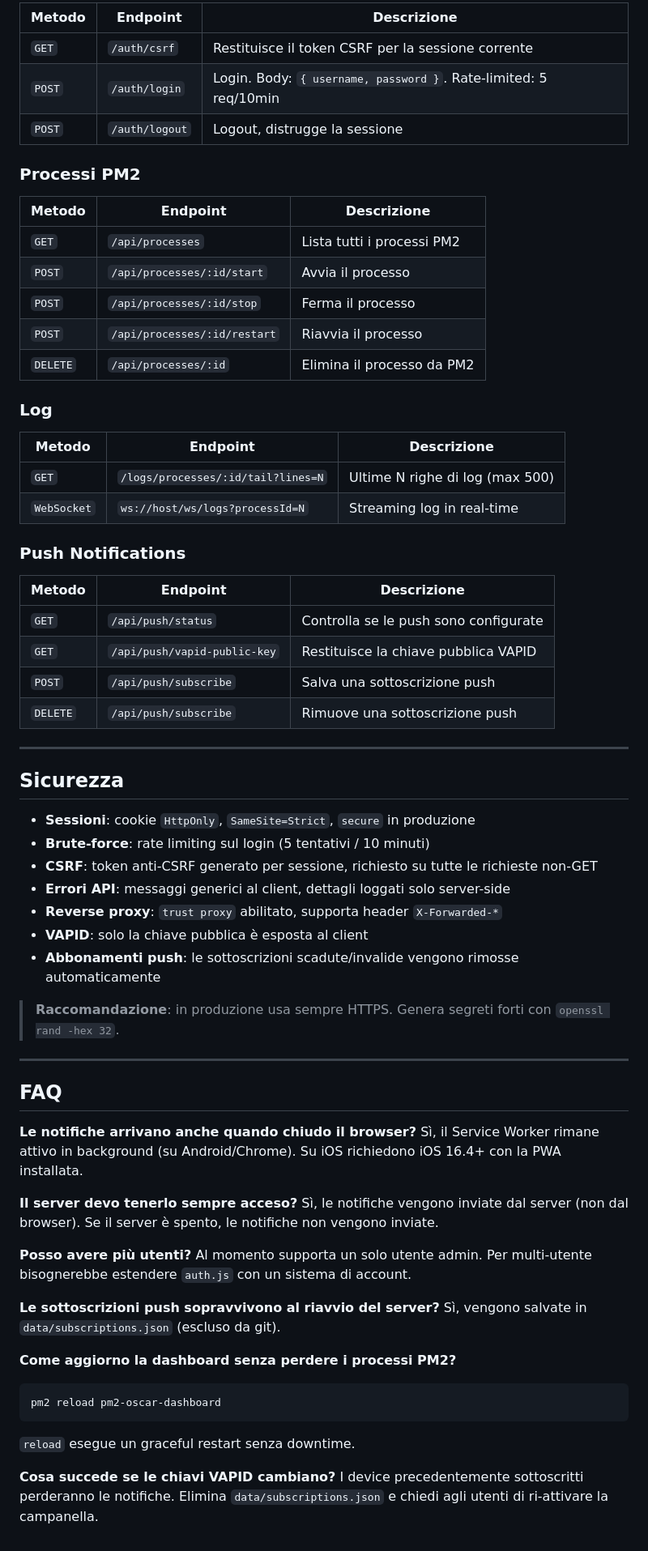
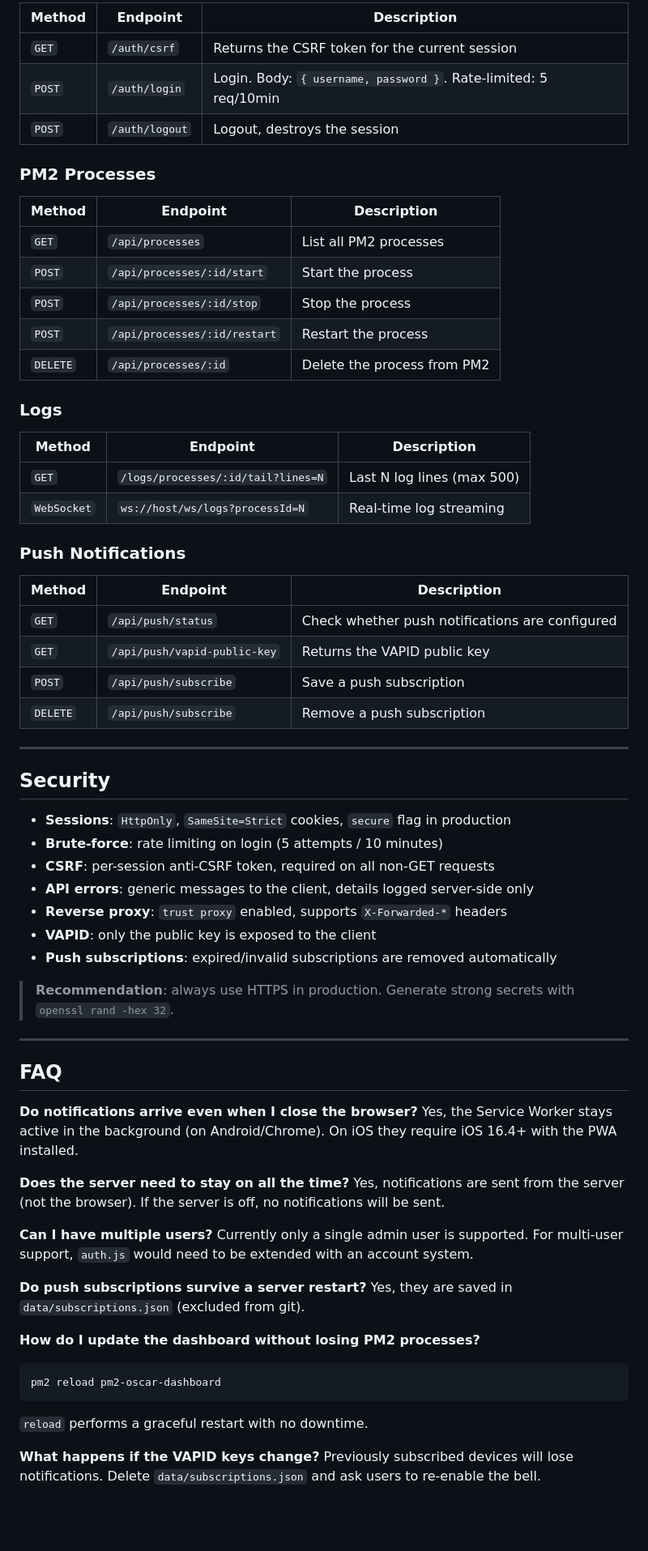
Before and after one commit to oscarnastro/pm2-oscar, a Markdown page: README.md, the part around one of its changes. Shown at 81% size. GitHub-like rendering; blank space fills up the shorter version.

````diff
--- a/README.md
+++ b/README.md
@@ -366,71 +366,71 @@ Tutte le API richiedono autenticazione (sessione attiva). Le richieste non-GET r
 
-| Metodo | Endpoint | Descrizione |
+| Method | Endpoint | Description |
 |---|---|---|
-| `GET` | `/auth/csrf` | Restituisce il token CSRF per la sessione corrente |
+| `GET` | `/auth/csrf` | Returns the CSRF token for the current session |
 | `POST` | `/auth/login` | Login. Body: `{ username, password }`. Rate-limited: 5 req/10min |
-| `POST` | `/auth/logout` | Logout, distrugge la sessione |
+| `POST` | `/auth/logout` | Logout, destroys the session |
 
-### Processi PM2
+### PM2 Processes
 
-| Metodo | Endpoint | Descrizione |
+| Method | Endpoint | Description |
 |---|---|---|
-| `GET` | `/api/processes` | Lista tutti i processi PM2 |
-| `POST` | `/api/processes/:id/start` | Avvia il processo |
-| `POST` | `/api/processes/:id/stop` | Ferma il processo |
-| `POST` | `/api/processes/:id/restart` | Riavvia il processo |
-| `DELETE` | `/api/processes/:id` | Elimina il processo da PM2 |
+| `GET` | `/api/processes` | List all PM2 processes |
+| `POST` | `/api/processes/:id/start` | Start the process |
+| `POST` | `/api/processes/:id/stop` | Stop the process |
+| `POST` | `/api/processes/:id/restart` | Restart the process |
+| `DELETE` | `/api/processes/:id` | Delete the process from PM2 |
 
-### Log
+### Logs
 
-| Metodo | Endpoint | Descrizione |
+| Method | Endpoint | Description |
 |---|---|---|
-| `GET` | `/logs/processes/:id/tail?lines=N` | Ultime N righe di log (max 500) |
-| `WebSocket` | `ws://host/ws/logs?processId=N` | Streaming log in real-time |
+| `GET` | `/logs/processes/:id/tail?lines=N` | Last N log lines (max 500) |
+| `WebSocket` | `ws://host/ws/logs?processId=N` | Real-time log streaming |
 
 ### Push Notifications
 
-| Metodo | Endpoint | Descrizione |
+| Method | Endpoint | Description |
 |---|---|---|
-| `GET` | `/api/push/status` | Controlla se le push sono configurate |
-| `GET` | `/api/push/vapid-public-key` | Restituisce la chiave pubblica VAPID |
-| `POST` | `/api/push/subscribe` | Salva una sottoscrizione push |
-| `DELETE` | `/api/push/subscribe` | Rimuove una sottoscrizione push |
+| `GET` | `/api/push/status` | Check whether push notifications are configured |
+| `GET` | `/api/push/vapid-public-key` | Returns the VAPID public key |
+| `POST` | `/api/push/subscribe` | Save a push subscription |
+| `DELETE` | `/api/push/subscribe` | Remove a push subscription |
 
 ---
 
-## Sicurezza
+## Security
 
-- **Sessioni**: cookie `HttpOnly`, `SameSite=Strict`, `secure` in produzione
-- **Brute-force**: rate limiting sul login (5 tentativi / 10 minuti)
-- **CSRF**: token anti-CSRF generato per sessione, richiesto su tutte le richieste non-GET
-- **Errori API**: messaggi generici al client, dettagli loggati solo server-side
-- **Reverse proxy**: `trust proxy` abilitato, supporta header `X-Forwarded-*`
-- **VAPID**: solo la chiave pubblica è esposta al client
-- **Abbonamenti push**: le sottoscrizioni scadute/invalide vengono rimosse automaticamente
+- **Sessions**: `HttpOnly`, `SameSite=Strict` cookies, `secure` flag in production
+- **Brute-force**: rate limiting on login (5 attempts / 10 minutes)
+- **CSRF**: per-session anti-CSRF token, required on all non-GET requests
+- **API errors**: generic messages to the client, details logged server-side only
+- **Reverse proxy**: `trust proxy` enabled, supports `X-Forwarded-*` headers
+- **VAPID**: only the public key is exposed to the client
+- **Push subscriptions**: expired/invalid subscriptions are removed automatically
 
-> **Raccomandazione**: in produzione usa sempre HTTPS. Genera segreti forti con `openssl rand -hex 32`.
+> **Recommendation**: always use HTTPS in production. Generate strong secrets with `openssl rand -hex 32`.
 
 ---
 
 ## FAQ
 
-**Le notifiche arrivano anche quando chiudo il browser?**
-Sì, il Service Worker rimane attivo in background (su Android/Chrome). Su iOS richiedono iOS 16.4+ con la PWA installata.
+**Do notifications arrive even when I close the browser?**
+Yes, the Service Worker stays active in the background (on Android/Chrome). On iOS they require iOS 16.4+ with the PWA installed.
 
-**Il server devo tenerlo sempre acceso?**
-Sì, le notifiche vengono inviate dal server (non dal browser). Se il server è spento, le notifiche non vengono inviate.
+**Does the server need to stay on all the time?**
+Yes, notifications are sent from the server (not the browser). If the server is off, no notifications will be sent.
 
-**Posso avere più utenti?**
-Al momento supporta un solo utente admin. Per multi-utente bisognerebbe estendere `auth.js` con un sistema di account.
+**Can I have multiple users?**
+Currently only a single admin user is supported. For multi-user support, `auth.js` would need to be extended with an account system.
 
-**Le sottoscrizioni push sopravvivono al riavvio del server?**
-Sì, vengono salvate in `data/subscriptions.json` (escluso da git).
+**Do push subscriptions survive a server restart?**
+Yes, they are saved in `data/subscriptions.json` (excluded from git).
 
-**Come aggiorno la dashboard senza perdere i processi PM2?**
+**How do I update the dashboard without losing PM2 processes?**
 ```bash
 pm2 reload pm2-oscar-dashboard
 ```
-`reload` esegue un graceful restart senza downtime.
+`reload` performs a graceful restart with no downtime.
 
-**Cosa succede se le chiavi VAPID cambiano?**
-I device precedentemente sottoscritti perderanno le notifiche. Elimina `data/subscriptions.json` e chiedi agli utenti di ri-attivare la campanella.
+**What happens if the VAPID keys change?**
+Previously subscribed devices will lose notifications. Delete `data/subscriptions.json` and ask users to re-enable the bell.
````
Also changed, not shown: other parts of README.md (+146 -146 lines).
